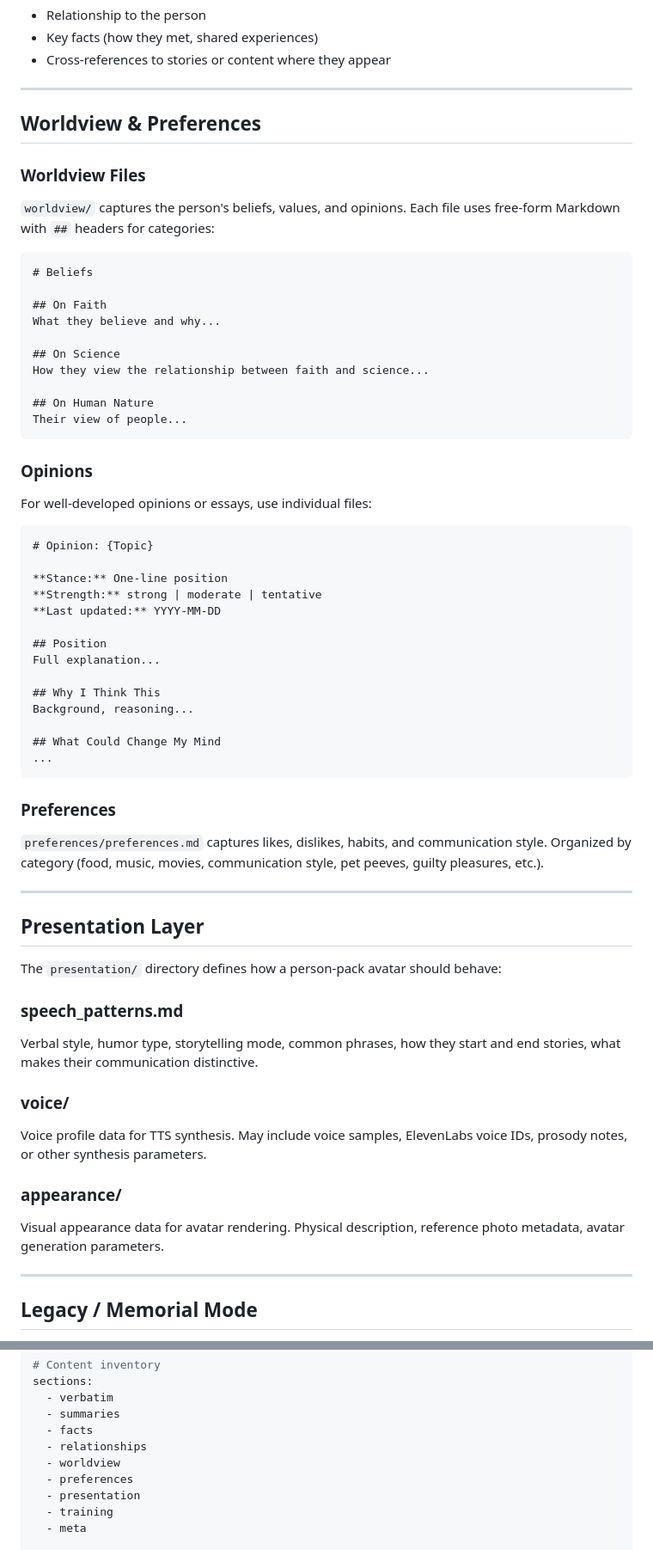
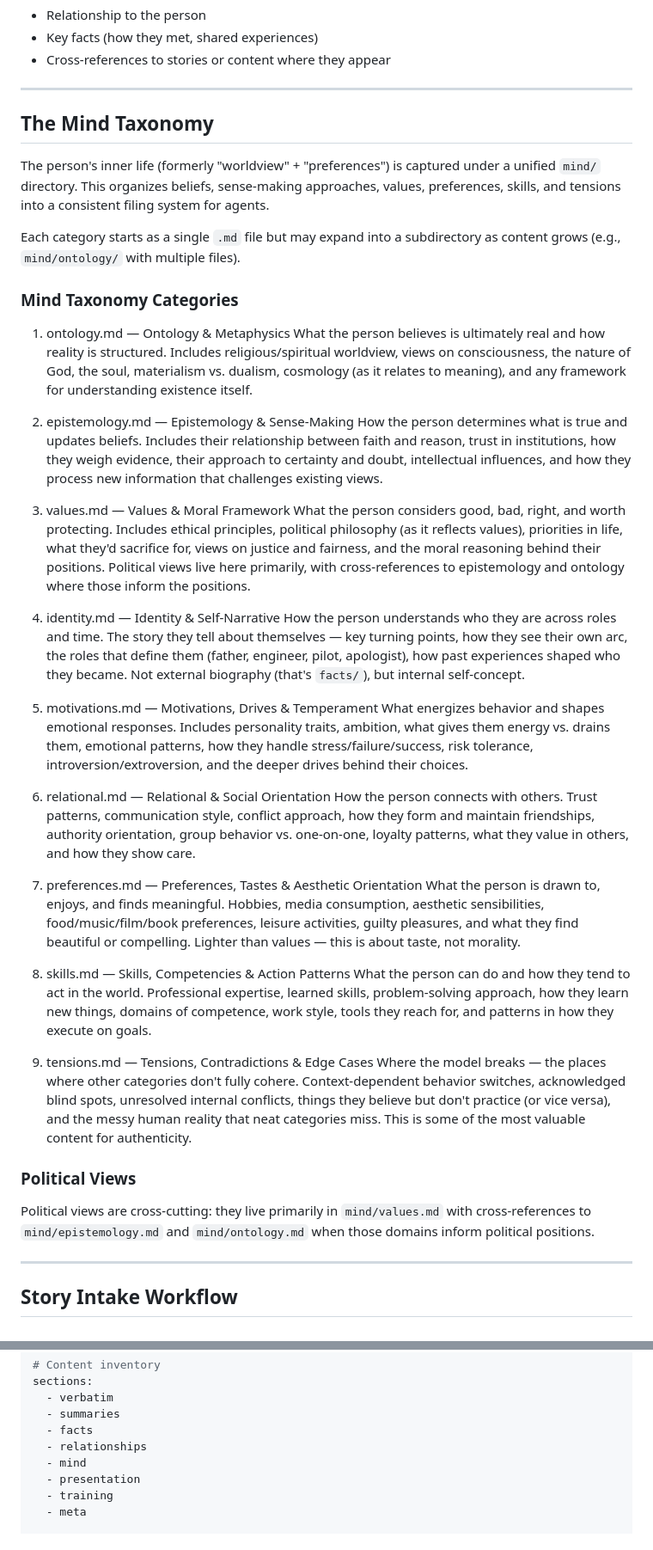
Before and after one commit to brianhearn/ExpertPack, a Markdown page: schemas/person.md, 2 parts joined by grey strips. Shown at 86% size. GitHub-like rendering.

````diff
--- a/schemas/person.md
+++ b/schemas/person.md
@@ -155,66 +156,45 @@ Every person mentioned across the pack: family, friends, mentors, colleagues. Ea
 
 ---
 
-## Worldview & Preferences
+## The Mind Taxonomy
 
-### Worldview Files
+The person's inner life (formerly "worldview" + "preferences") is captured under a unified `mind/` directory. This organizes beliefs, sense-making approaches, values, preferences, skills, and tensions into a consistent filing system for agents.
 
-`worldview/` captures the person's beliefs, values, and opinions. Each file uses free-form Markdown with `##` headers for categories:
+Each category starts as a single `.md` file but may expand into a subdirectory as content grows (e.g., `mind/ontology/` with multiple files).
 
-```markdown
-# Beliefs
+### Mind Taxonomy Categories
 
-## On Faith
-What they believe and why...
+1. ontology.md — Ontology & Metaphysics
+What the person believes is ultimately real and how reality is structured. Includes religious/spiritual worldview, views on consciousness, the nature of God, the soul, materialism vs. dualism, cosmology (as it relates to meaning), and any framework for understanding existence itself.
 
-## On Science
-How they view the relationship between faith and science...
+2. epistemology.md — Epistemology & Sense-Making
+How the person determines what is true and updates beliefs. Includes their relationship between faith and reason, trust in institutions, how they weigh evidence, their approach to certainty and doubt, intellectual influences, and how they process new information that challenges existing views.
 
-## On Human Nature
-Their view of people...
-```
+3. values.md — Values & Moral Framework
+What the person considers good, bad, right, and worth protecting. Includes ethical principles, political philosophy (as it reflects values), priorities in life, what they'd sacrifice for, views on justice and fairness, and the moral reasoning behind their positions. Political views live here primarily, with cross-references to epistemology and ontology where those inform the positions.
 
-### Opinions
+4. identity.md — Identity & Self-Narrative
+How the person understands who they are across roles and time. The story they tell about themselves — key turning points, how they see their own arc, the roles that define them (father, engineer, pilot, apologist), how past experiences shaped who they became. Not external biography (that's `facts/`), but internal self-concept.
 
-For well-developed opinions or essays, use individual files:
+5. motivations.md — Motivations, Drives & Temperament
+What energizes behavior and shapes emotional responses. Includes personality traits, ambition, what gives them energy vs. drains them, emotional patterns, how they handle stress/failure/success, risk tolerance, introversion/extroversion, and the deeper drives behind their choices.
 
-```markdown
-# Opinion: {Topic}
+6. relational.md — Relational & Social Orientation
+How the person connects with others. Trust patterns, communication style, conflict approach, how they form and maintain friendships, authority orientation, group behavior vs. one-on-one, loyalty patterns, what they value in others, and how they show care.
 
-**Stance:** One-line position
-**Strength:** strong | moderate | tentative
-**Last updated:** YYYY-MM-DD
+7. preferences.md — Preferences, Tastes & Aesthetic Orientation
+What the person is drawn to, enjoys, and finds meaningful. Hobbies, media consumption, aesthetic sensibilities, food/music/film/book preferences, leisure activities, guilty pleasures, and what they find beautiful or compelling. Lighter than values — this is about taste, not morality.
 
-## Position
-Full explanation...
+8. skills.md — Skills, Competencies & Action Patterns
+What the person can do and how they tend to act in the world. Professional expertise, learned skills, problem-solving approach, how they learn new things, domains of competence, work style, tools they reach for, and patterns in how they execute on goals.
 
-## Why I Think This
-Background, reasoning...
+9. tensions.md — Tensions, Contradictions & Edge Cases
+Where the model breaks — the places where other categories don't fully cohere. Context-dependent behavior switches, acknowledged blind spots, unresolved internal conflicts, things they believe but don't practice (or vice versa), and the messy human reality that neat categories miss. This is some of the most valuable content for authenticity.
 
-## What Could Change My Mind
-...
-```
-
-### Preferences
-
-`preferences/preferences.md` captures likes, dislikes, habits, and communication style. Organized by category (food, music, movies, communication style, pet peeves, guilty pleasures, etc.).
+### Political Views
+Political views are cross-cutting: they live primarily in `mind/values.md` with cross-references to `mind/epistemology.md` and `mind/ontology.md` when those domains inform political positions.
 
 ---
 
-## Presentation Layer
+## Story Intake Workflow
 
-The `presentation/` directory defines how a person-pack avatar should behave:
-
-### speech_patterns.md
-Verbal style, humor type, storytelling mode, common phrases, how they start and end stories, what makes their communication distinctive.
-
-### voice/
-Voice profile data for TTS synthesis. May include voice samples, ElevenLabs voice IDs, prosody notes, or other synthesis parameters.
-
-### appearance/
-Visual appearance data for avatar rendering. Physical description, reference photo metadata, avatar generation parameters.
-
----
-
-## Legacy / Memorial Mode
-
@@ -265,8 +228,7 @@ sections:
   - summaries
   - facts
   - relationships
-  - worldview
-  - preferences
+  - mind
   - presentation
   - training
   - meta
````
Also changed, not shown: other parts of schemas/person.md (+17 -117 lines), ARCHITECTURE.md (+2 -2 lines).
